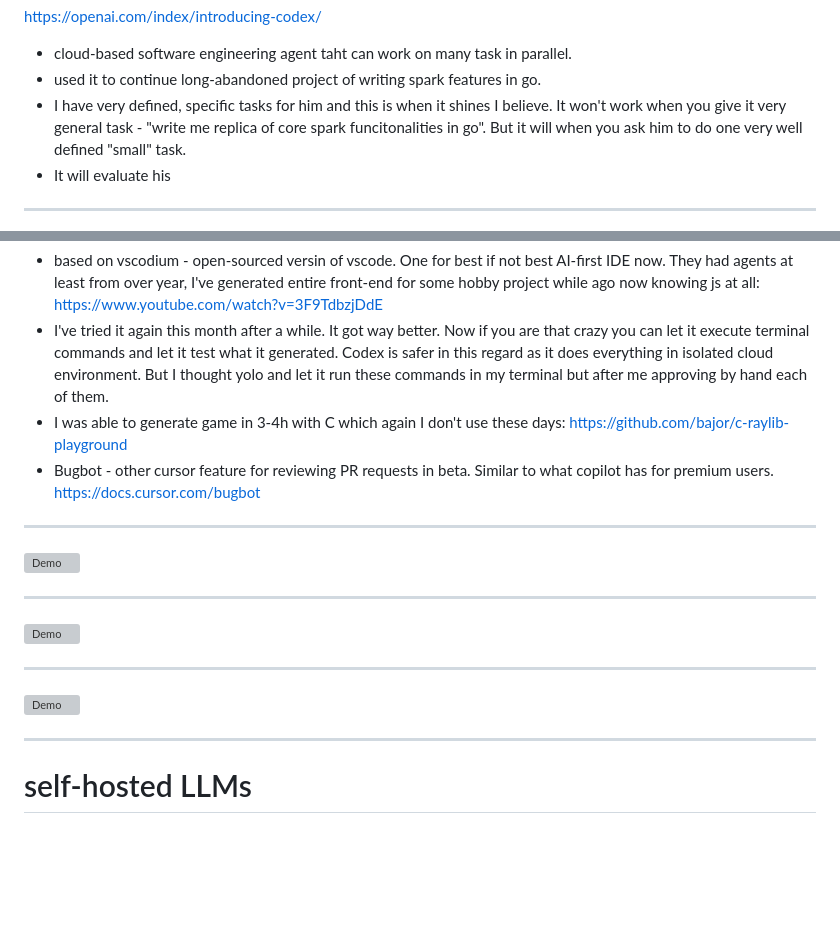
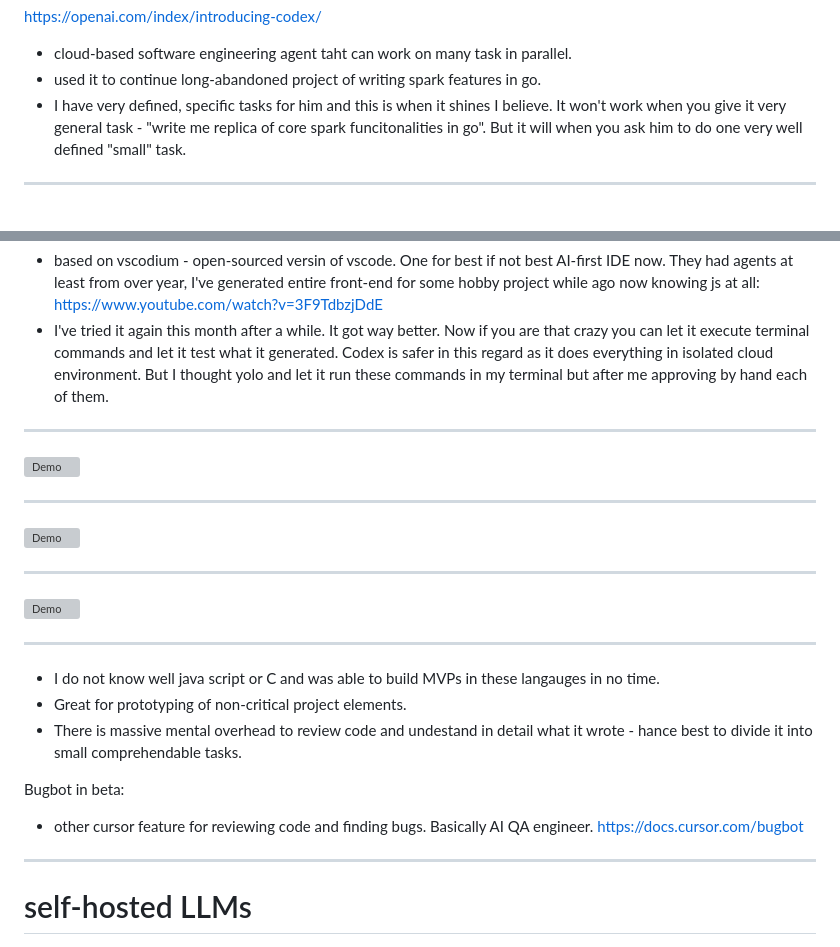
Before and after one commit to bajor/ai-tools-i-use-presentation, a Markdown page: slides.md, 2 parts joined by grey strips. GitHub-like rendering; blank space fills up the shorter version; grey boxes are pictures that could not be loaded.

```diff
--- a/slides.md
+++ b/slides.md
@@ -64,7 +64,6 @@ https://openai.com/index/introducing-codex/
 - cloud-based software engineering agent taht can work on many task in parallel.
 - used it to continue long-abandoned project of writing spark features in go.
 - I have very defined, specific tasks for him and this is when it shines I believe. It won't work when you give it very general task - "write me replica of core spark funcitonalities in go". But it will when you ask him to do one very well defined "small" task.
-- It will evaluate his
 
 ---
 
@@ -85,10 +84,6 @@ news from 5th of June on techcrunch:
 - based on vscodium - open-sourced versin of vscode. One for best if not best AI-first IDE now. They had agents at least from over year, I've generated entire front-end for some hobby project while ago now knowing js at all:
 https://www.youtube.com/watch?v=3F9TdbzjDdE
 - I've tried it again this month after a while. It got way better. Now if you are that crazy you can let it execute terminal commands and let it test what it generated. Codex is safer in this regard as it does everything in isolated cloud environment. But I thought yolo and let it run these commands in my terminal but after me approving by hand each of them.
-- I was able to generate game in 3-4h with C which again I don't use these days:
-https://github.com/bajor/c-raylib-playground
-- Bugbot - other cursor feature for reviewing PR requests in beta. Similar to what copilot has for premium users.
-https://docs.cursor.com/bugbot
 
 ---
 
@@ -101,6 +96,16 @@ https://docs.cursor.com/bugbot
 ---
 
 ![Demo](./raylib_game.gif)
+
+---
+
+- I do not know well java script or C and was able to build MVPs in these langauges in no time.
+- Great for prototyping of non-critical project elements.
+- There is massive mental overhead to review code and undestand in detail what it wrote - hance best to divide it into small comprehendable tasks.
+
+Bugbot in beta:
+- other cursor feature for reviewing code and finding bugs. Basically AI QA engineer.
+https://docs.cursor.com/bugbot
 
 ---
 
```
Also changed, not shown: other parts of slides.md (+27 -29 lines).
